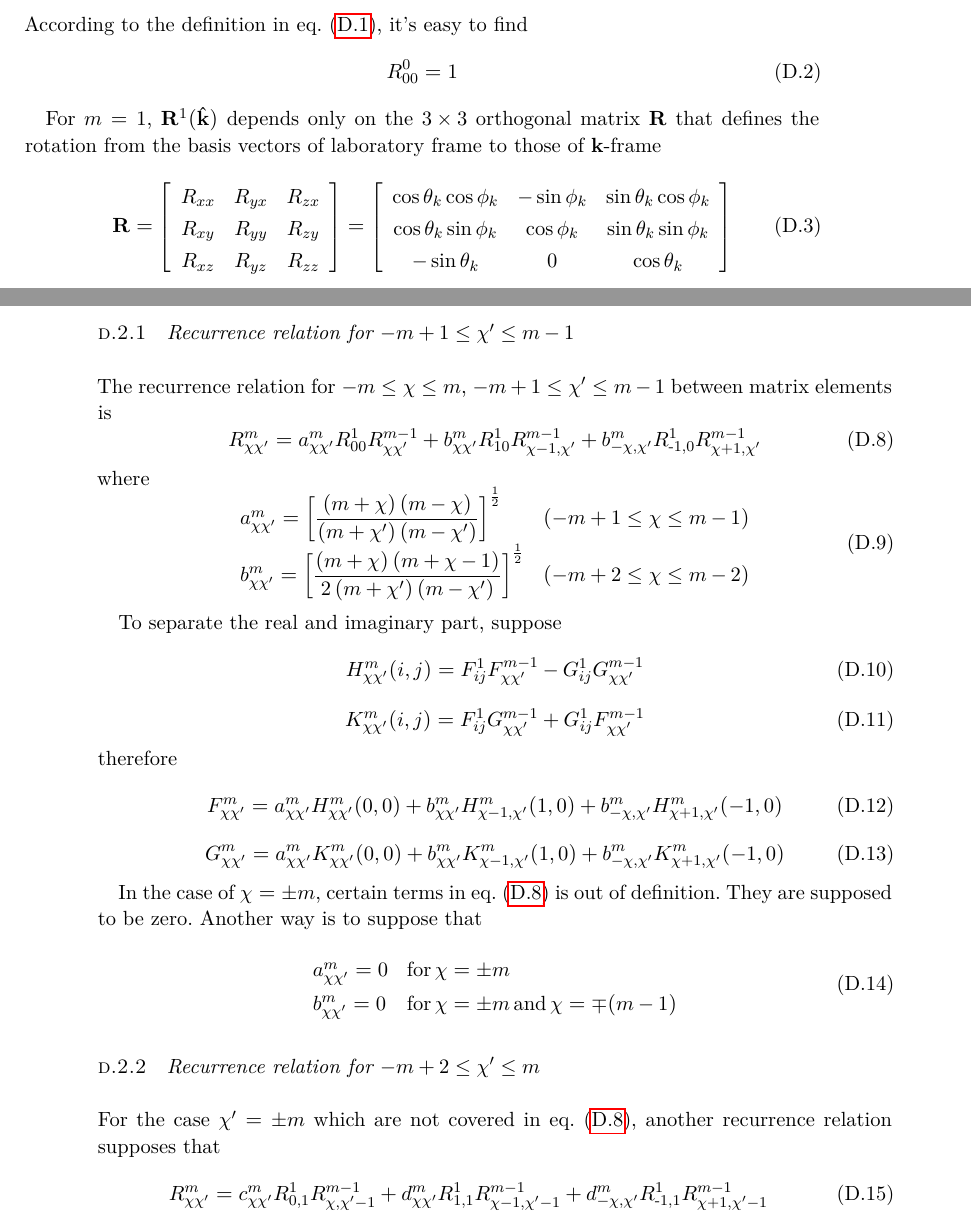
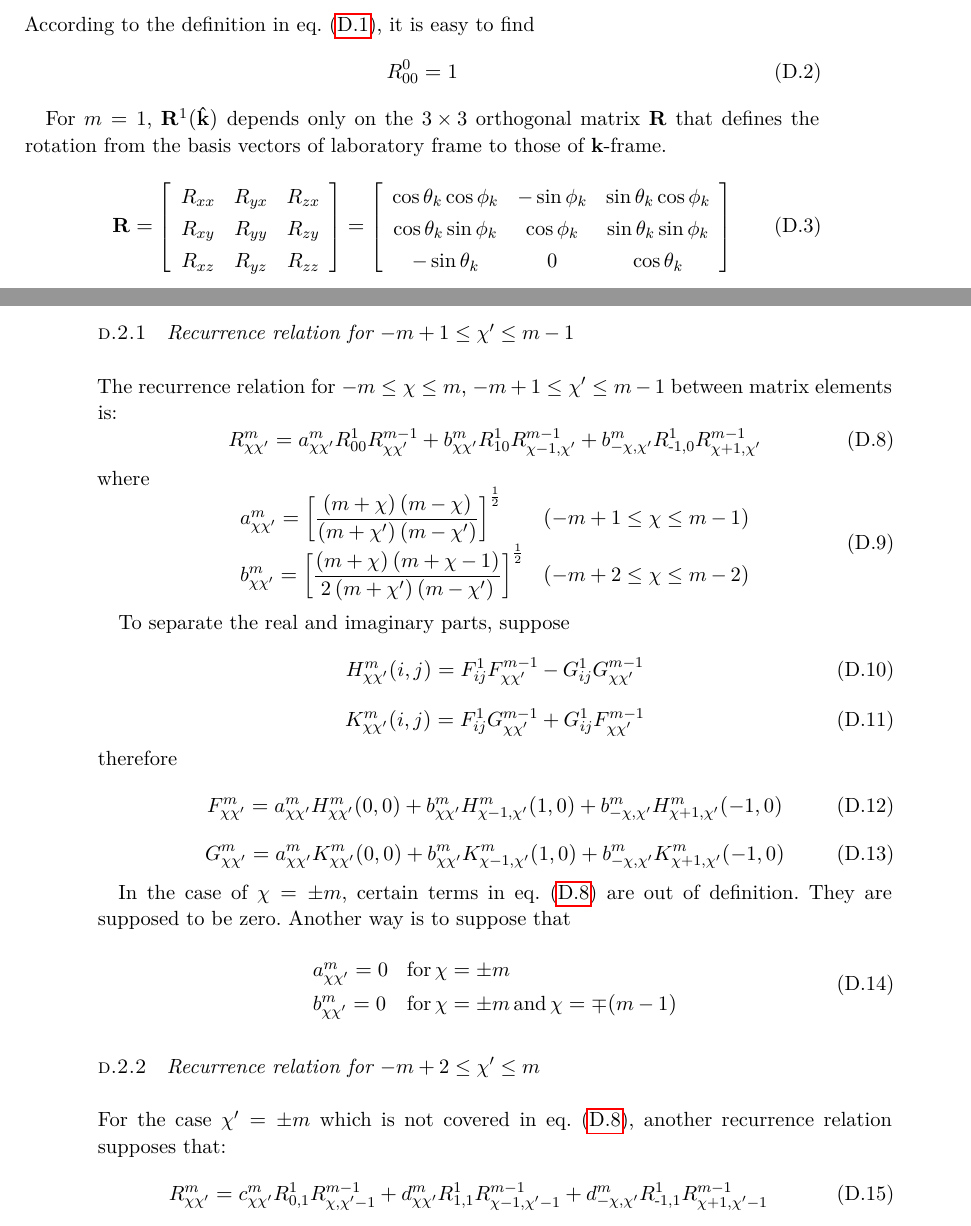
Before and after one commit to Hostiphre/M0921, a LaTeX thesis (M0921_MDFT.tex, which reads Part_II_Theory/2C._evaluation_of_rotation_matrix_elements_by_recurrence.tex): two parts of pages 121 and 122 of 137, joined at a grey line, cut so that both start at the same text. Compiled offline with pdfLaTeX; a missing font is replaced by an installed copy or a similar font.

Commit message:
Update 2C._evaluation_of_rotation_matrix_elements_by_recurrence.tex

```diff
--- a/Part_II_Theory/2C._evaluation_of_rotation_matrix_elements_by_recurrence.tex
+++ b/Part_II_Theory/2C._evaluation_of_rotation_matrix_elements_by_recurrence.tex
@@ -20,7 +20,7 @@ from these of lower order to avoid extra calculation.
 
 \section{Case of $m_{\mathrm{max}}\leq1$}
 
-According to the definition in eq. (\ref{eq:r_definition}), it's
+According to the definition in eq. (\ref{eq:r_definition}), it is
 easy to find
 \begin{equation}
 R_{00}^{0}=1
@@ -102,7 +102,7 @@ b_{\chi\chi'}^{m}=\left[\dfrac{\left(m+\chi\right)\left(m+\chi-1\right)}{2\left(
 \end{equation}
 
 
-To separate the real and imaginary part, suppose
+To separate the real and imaginary parts, suppose
 \begin{equation}
 H_{\chi\chi'}^{m}(i,j)=F_{ij}^{1}F_{\chi\chi'}^{m-1}-G_{ij}^{1}G_{\chi\chi'}^{m-1}
 \end{equation}
@@ -119,7 +119,7 @@ G_{\chi\chi'}^{m}=a_{\chi\chi'}^{m}K_{\chi\chi'}^{m}(0,0)+b_{\chi\chi'}^{m}K_{\c
 
 
 In the case of $\chi=\pm m$, certain terms in eq. (\ref{eq:relation_1})
-is out of definition. They are supposed to be zero. Another way is
+are out of definition. They are supposed to be zero. Another way is
 to suppose that
 \begin{equation}
 \begin{array}{ll}
@@ -132,8 +132,8 @@ b_{\chi\chi'}^{m}=0 & \mathrm{for}\,\chi=\pm m\,\mathrm{and}\,\chi=\mp(m-1)
 
 \subsection{Recurrence relation for $-m+2\leq\chi'\leq m$}
 
-For the case $\chi'=\pm m$ which are not covered in eq. (\ref{eq:relation_1}),
-another recurrence relation supposes that
+For the case $\chi'=\pm m$ which is not covered in eq. (\ref{eq:relation_1}),
+another recurrence relation supposes that:
 \begin{equation}
 R_{\chi\chi'}^{m}=c_{\chi\chi'}^{m}R_{0,1}^{1}R_{\chi,\chi'-1}^{m-1}+d_{\chi\chi'}^{m}R_{1,1}^{1}R_{\chi-1,\chi'-1}^{m-1}+d_{-\chi,\chi'}^{m}R_{\text{-1,}1}^{1}R_{\chi+1,\chi'-1}^{m-1}
 \end{equation}
```
Also changed, not shown: Part_II_Theory/2C._evaluation_of_rotation_matrix_elements_by_recurrence.tex (16 more changed lines).
